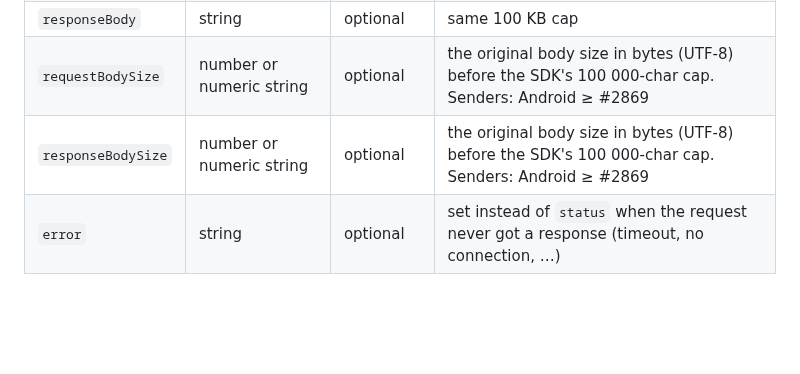
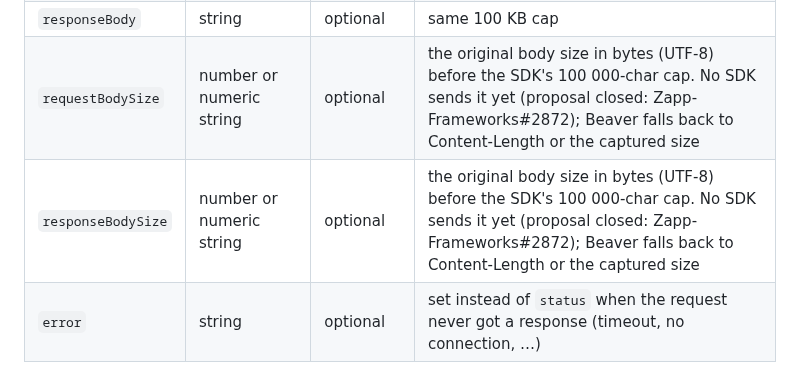
Before and after one commit to applicaster/Beaver, a Markdown page: PROTOCOL.md, the part around the change. Drawn GitHub-style; blank space fills up the shorter version.

Commit message:
docs(protocol): no SDK sends body sizes yet
Co-Authored-By: Claude Opus 5.5 <noreply@anthropic.com>

```diff
--- a/PROTOCOL.md
+++ b/PROTOCOL.md
@@ -282,8 +282,8 @@ outer envelope (double-encoded).
 | `responseHeaders`   | object, string → string         | optional     | defaults to `{}` |
 | `requestBody`       | string                          | optional     | the SDK caps this at 100 KB before sending |
 | `responseBody`      | string                          | optional     | same 100 KB cap |
-| `requestBodySize`   | number or numeric string        | optional     | the original body size in bytes (UTF-8) before the SDK's 100 000-char cap. Senders: Android ≥ #2869 |
-| `responseBodySize`  | number or numeric string        | optional     | the original body size in bytes (UTF-8) before the SDK's 100 000-char cap. Senders: Android ≥ #2869 |
+| `requestBodySize`   | number or numeric string        | optional     | the original body size in bytes (UTF-8) before the SDK's 100 000-char cap. No SDK sends it yet (proposal closed: Zapp-Frameworks#2872); Beaver falls back to Content-Length or the captured size |
+| `responseBodySize`  | number or numeric string        | optional     | the original body size in bytes (UTF-8) before the SDK's 100 000-char cap. No SDK sends it yet (proposal closed: Zapp-Frameworks#2872); Beaver falls back to Content-Length or the captured size |
 | `error`             | string                          | optional     | set instead of `status` when the request never got a response (timeout, no connection, …) |
 
 **Senders.** iOS: quick-brick-xray ≥
```
